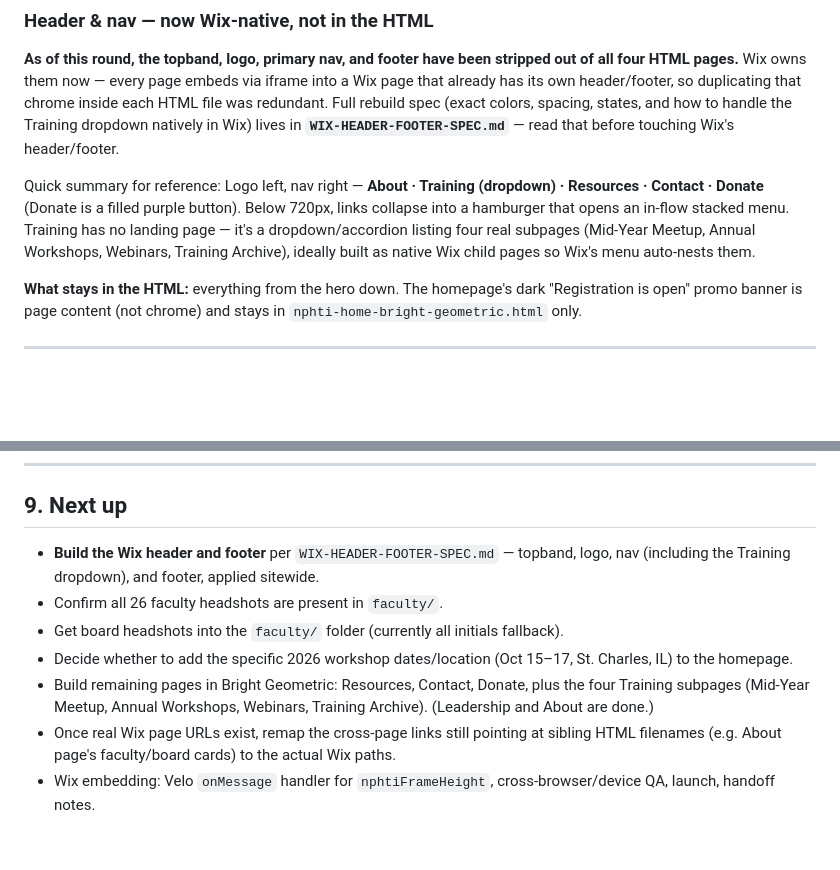
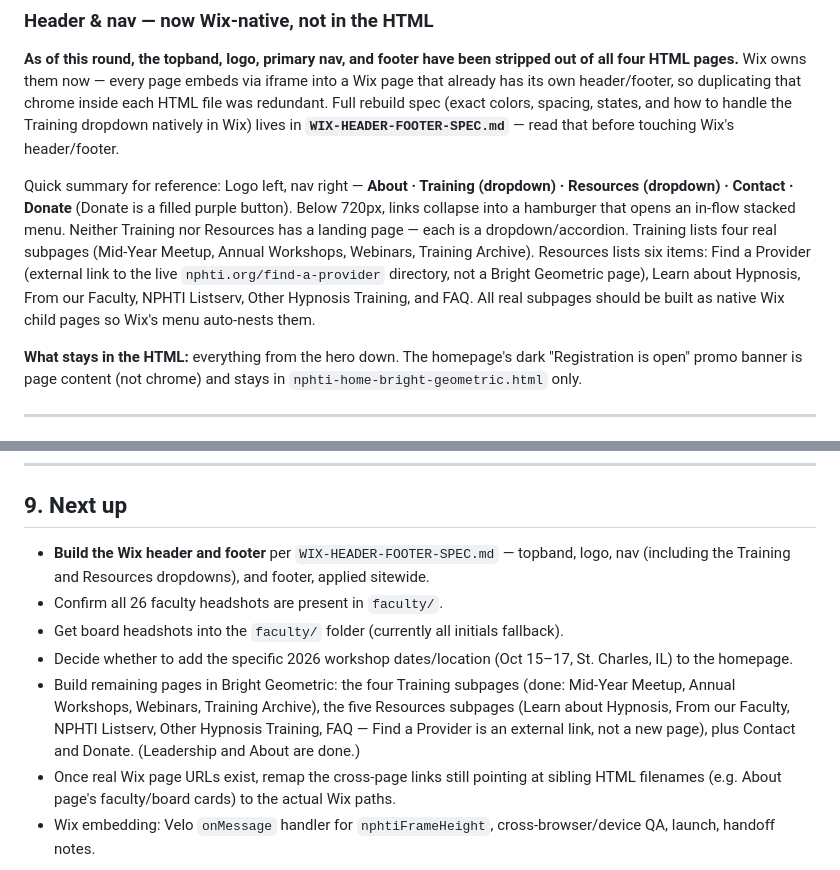
Before and after one commit to lavori-studio/nphti, a Markdown page: NPHTI-CONTEXT.md, 2 parts joined by grey strips. GitHub-like rendering; blank space fills up the shorter version.

```diff
--- a/NPHTI-CONTEXT.md
+++ b/NPHTI-CONTEXT.md
@@ -116,7 +116,7 @@ The four logo hues (purple / teal / lavender / aqua) are used as **bold blocks**
 
 **As of this round, the topband, logo, primary nav, and footer have been stripped out of all four HTML pages.** Wix owns them now — every page embeds via iframe into a Wix page that already has its own header/footer, so duplicating that chrome inside each HTML file was redundant. Full rebuild spec (exact colors, spacing, states, and how to handle the Training dropdown natively in Wix) lives in **`WIX-HEADER-FOOTER-SPEC.md`** — read that before touching Wix's header/footer.
 
-Quick summary for reference: Logo left, nav right — **About · Training (dropdown) · Resources · Contact · Donate** (Donate is a filled purple button). Below 720px, links collapse into a hamburger that opens an in-flow stacked menu. Training has no landing page — it's a dropdown/accordion listing four real subpages (Mid-Year Meetup, Annual Workshops, Webinars, Training Archive), ideally built as native Wix child pages so Wix's menu auto-nests them.
+Quick summary for reference: Logo left, nav right — **About · Training (dropdown) · Resources (dropdown) · Contact · Donate** (Donate is a filled purple button). Below 720px, links collapse into a hamburger that opens an in-flow stacked menu. Neither Training nor Resources has a landing page — each is a dropdown/accordion. Training lists four real subpages (Mid-Year Meetup, Annual Workshops, Webinars, Training Archive). Resources lists six items: Find a Provider (external link to the live `nphti.org/find-a-provider` directory, not a Bright Geometric page), Learn about Hypnosis, From our Faculty, NPHTI Listserv, Other Hypnosis Training, and FAQ. All real subpages should be built as native Wix child pages so Wix's menu auto-nests them.
 
 **What stays in the HTML:** everything from the hero down. The homepage's dark "Registration is open" promo banner is page content (not chrome) and stays in `nphti-home-bright-geometric.html` only.
 
@@ -185,10 +185,10 @@ Note: Kaiser appears both as a founder and in prior-years (intentional). Kuttner
 
 ## 9. Next up
 
-- **Build the Wix header and footer** per `WIX-HEADER-FOOTER-SPEC.md` — topband, logo, nav (including the Training dropdown), and footer, applied sitewide.
+- **Build the Wix header and footer** per `WIX-HEADER-FOOTER-SPEC.md` — topband, logo, nav (including the Training and Resources dropdowns), and footer, applied sitewide.
 - Confirm all 26 faculty headshots are present in `faculty/`.
 - Get board headshots into the `faculty/` folder (currently all initials fallback).
 - Decide whether to add the specific 2026 workshop dates/location (Oct 15–17, St. Charles, IL) to the homepage.
-- Build remaining pages in Bright Geometric: Resources, Contact, Donate, plus the four Training subpages (Mid-Year Meetup, Annual Workshops, Webinars, Training Archive). (Leadership and About are done.)
+- Build remaining pages in Bright Geometric: the four Training subpages (done: Mid-Year Meetup, Annual Workshops, Webinars, Training Archive), the five Resources subpages (Learn about Hypnosis, From our Faculty, NPHTI Listserv, Other Hypnosis Training, FAQ — Find a Provider is an external link, not a new page), plus Contact and Donate. (Leadership and About are done.)
 - Once real Wix page URLs exist, remap the cross-page links still pointing at sibling HTML filenames (e.g. About page's faculty/board cards) to the actual Wix paths.
 - Wix embedding: Velo `onMessage` handler for `nphtiFrameHeight`, cross-browser/device QA, launch, handoff notes.
```
Also changed, not shown: WIX-HEADER-FOOTER-SPEC.md (+14 -1 lines).
